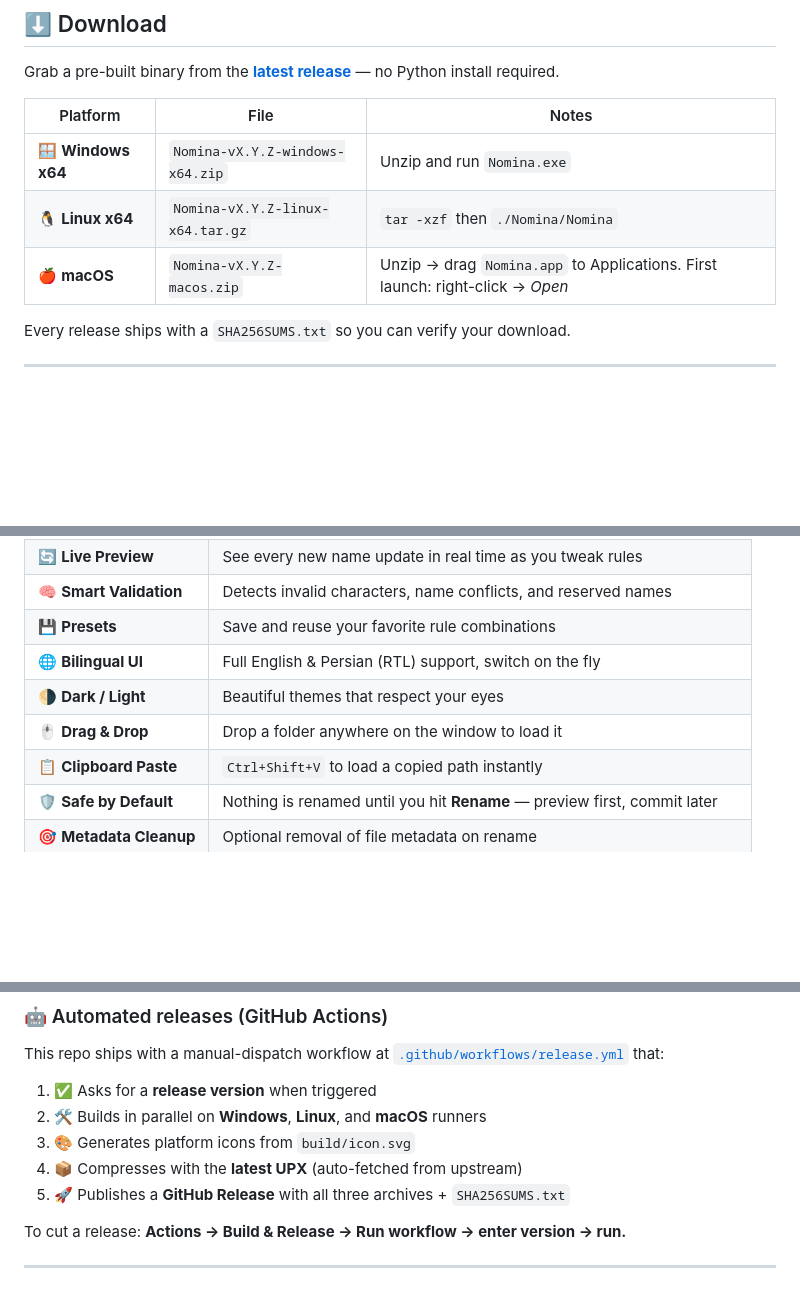
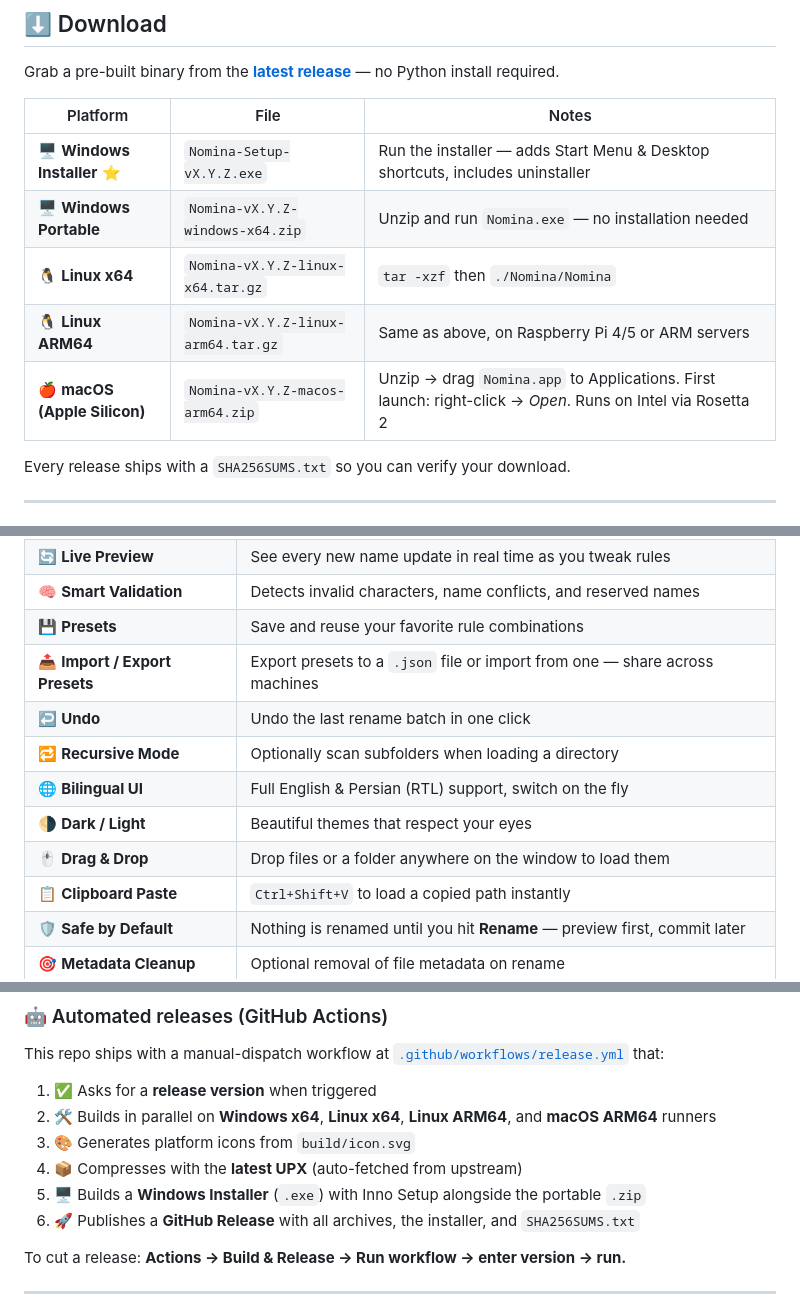
Before and after one commit to esmail-mkh/Nomina, a Markdown page: README.md, 3 parts joined by grey strips. Drawn GitHub-style; blank space fills up the shorter version.

```diff
--- a/README.md
+++ b/README.md
@@ -46,9 +46,11 @@ Grab a pre-built binary from the [**latest release**](https://github.com/esmail-
 
 | Platform | File | Notes |
 |---|---|---|
-| 🪟 **Windows x64**  | `Nomina-vX.Y.Z-windows-x64.zip`  | Unzip and run `Nomina.exe` |
-| 🐧 **Linux x64**    | `Nomina-vX.Y.Z-linux-x64.tar.gz` | `tar -xzf` then `./Nomina/Nomina` |
-| 🍎 **macOS**        | `Nomina-vX.Y.Z-macos.zip`        | Unzip → drag `Nomina.app` to Applications. First launch: right-click → *Open* |
+| 🖥️ **Windows Installer** ⭐ | `Nomina-Setup-vX.Y.Z.exe`        | Run the installer — adds Start Menu & Desktop shortcuts, includes uninstaller |
+| 🖥️ **Windows Portable**    | `Nomina-vX.Y.Z-windows-x64.zip`  | Unzip and run `Nomina.exe` — no installation needed |
+| 🐧 **Linux x64**           | `Nomina-vX.Y.Z-linux-x64.tar.gz` | `tar -xzf` then `./Nomina/Nomina` |
+| 🐧 **Linux ARM64**         | `Nomina-vX.Y.Z-linux-arm64.tar.gz` | Same as above, on Raspberry Pi 4/5 or ARM servers |
+| 🍎 **macOS (Apple Silicon)** | `Nomina-vX.Y.Z-macos-arm64.zip` | Unzip → drag `Nomina.app` to Applications. First launch: right-click → *Open*. Runs on Intel via Rosetta 2 |
 
 Every release ships with a `SHA256SUMS.txt` so you can verify your download.
 
@@ -72,9 +74,12 @@ Every release ships with a `SHA256SUMS.txt` so you can verify your download.
 | 🔄 **Live Preview** | See every new name update in real time as you tweak rules |
 | 🧠 **Smart Validation** | Detects invalid characters, name conflicts, and reserved names |
 | 💾 **Presets** | Save and reuse your favorite rule combinations |
+| 📤 **Import / Export Presets** | Export presets to a `.json` file or import from one — share across machines |
+| ↩️ **Undo** | Undo the last rename batch in one click |
+| 🔁 **Recursive Mode** | Optionally scan subfolders when loading a directory |
 | 🌐 **Bilingual UI** | Full English & Persian (RTL) support, switch on the fly |
 | 🌗 **Dark / Light** | Beautiful themes that respect your eyes |
-| 🖱️ **Drag & Drop** | Drop a folder anywhere on the window to load it |
+| 🖱️ **Drag & Drop** | Drop files or a folder anywhere on the window to load them |
 | 📋 **Clipboard Paste** | `Ctrl+Shift+V` to load a copied path instantly |
 | 🛡️ **Safe by Default** | Nothing is renamed until you hit **Rename** — preview first, commit later |
 | 🎯 **Metadata Cleanup** | Optional removal of file metadata on rename |
@@ -152,10 +157,11 @@ For smaller binaries, install **UPX** and add `--upx-dir /path/to/upx` (Windows
 This repo ships with a manual-dispatch workflow at [`.github/workflows/release.yml`](.github/workflows/release.yml) that:
 
 1. ✅ Asks for a **release version** when triggered
-2. 🛠️ Builds in parallel on **Windows**, **Linux**, and **macOS** runners
+2. 🛠️ Builds in parallel on **Windows x64**, **Linux x64**, **Linux ARM64**, and **macOS ARM64** runners
 3. 🎨 Generates platform icons from `build/icon.svg`
 4. 📦 Compresses with the **latest UPX** (auto-fetched from upstream)
-5. 🚀 Publishes a **GitHub Release** with all three archives + `SHA256SUMS.txt`
+5. 🖥️ Builds a **Windows Installer** (`.exe`) with Inno Setup alongside the portable `.zip`
+6. 🚀 Publishes a **GitHub Release** with all archives, the installer, and `SHA256SUMS.txt`
 
 To cut a release: **Actions → Build & Release → Run workflow → enter version → run.**
 
```
Also changed, not shown: other parts of README.md (+2 -2 lines).
